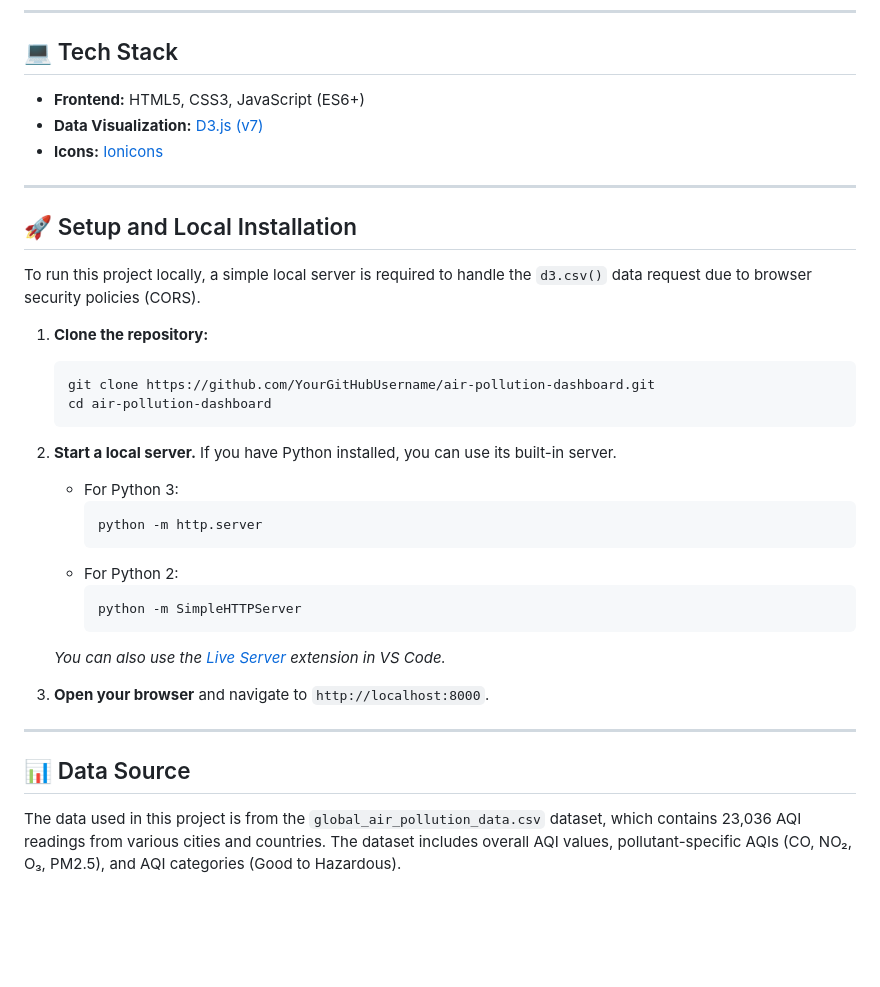
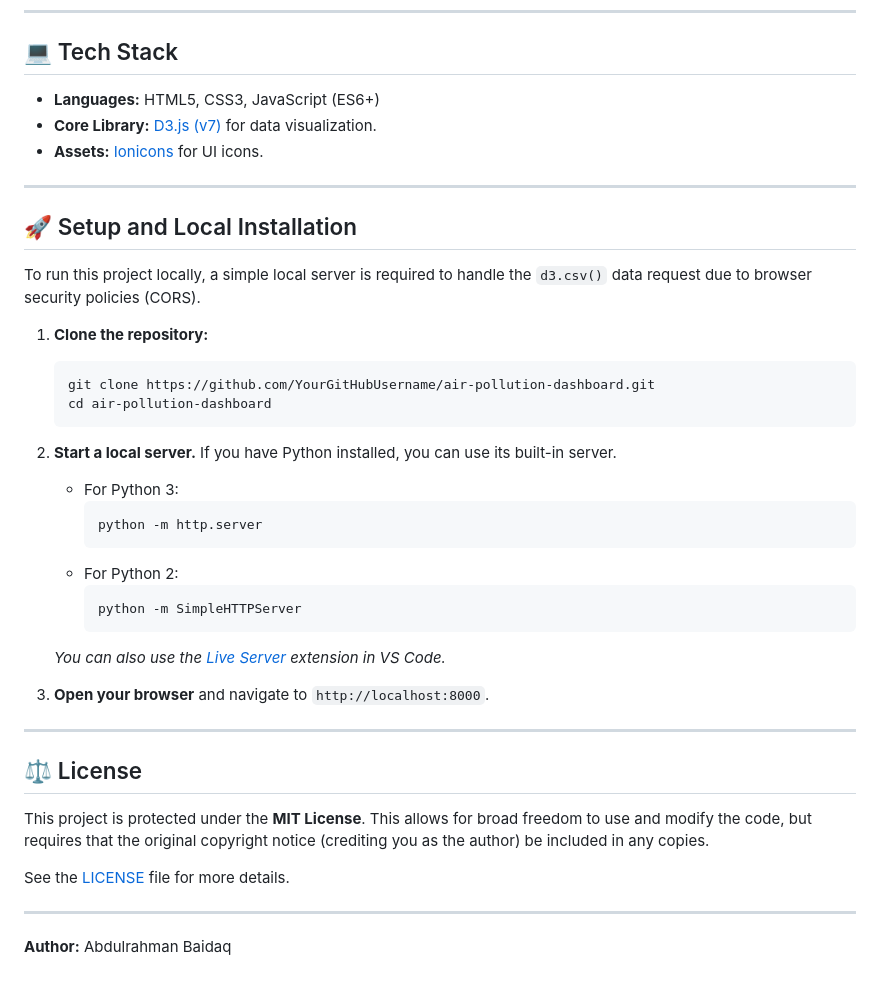
Before and after one commit to Abood991B/air-pollution-dashboard, a Markdown page: README.md, the part around one of its changes. Rendered like a GitHub page; blank space fills up the shorter version.

````diff
--- a/README.md
+++ b/README.md
@@ -42,9 +63,9 @@ For a detailed walkthrough of the data analysis, key insights, and project narra
 
 ## 💻 Tech Stack
 
--   **Frontend:** HTML5, CSS3, JavaScript (ES6+)
--   **Data Visualization:** [D3.js (v7)](https://d3js.org/)
--   **Icons:** [Ionicons](https://ionic.io/ionicons)
+*   **Languages:** HTML5, CSS3, JavaScript (ES6+)
+*   **Core Library:** [D3.js (v7)](https://d3js.org/) for data visualization.
+*   **Assets:** [Ionicons](https://ionic.io/ionicons) for UI icons.
 
 ---
 
@@ -59,11 +80,11 @@ To run this project locally, a simple local server is required to handle the `d3
     ```
 
 2.  **Start a local server.** If you have Python installed, you can use its built-in server.
-    -   For Python 3:
+    *   For Python 3:
         ```bash
         python -m http.server
         ```
-    -   For Python 2:
+    *   For Python 2:
         ```bash
         python -m SimpleHTTPServer
         ```
@@ -73,6 +94,11 @@ To run this project locally, a simple local server is required to handle the `d3
 
 ---
 
-## 📊 Data Source
+## ⚖️ License
 
-The data used in this project is from the `global_air_pollution_data.csv` dataset, which contains 23,036 AQI readings from various cities and countries. The dataset includes overall AQI values, pollutant-specific AQIs (CO, NO₂, O₃, PM2.5), and AQI categories (Good to Hazardous).
+This project is protected under the **MIT License**. This allows for broad freedom to use and modify the code, but requires that the original copyright notice (crediting you as the author) be included in any copies.
+
+See the [LICENSE](./LICENSE) file for more details.
+
+---
+**Author:** Abdulrahman Baidaq
````
Also changed, not shown: other parts of README.md (+40 -19 lines).
